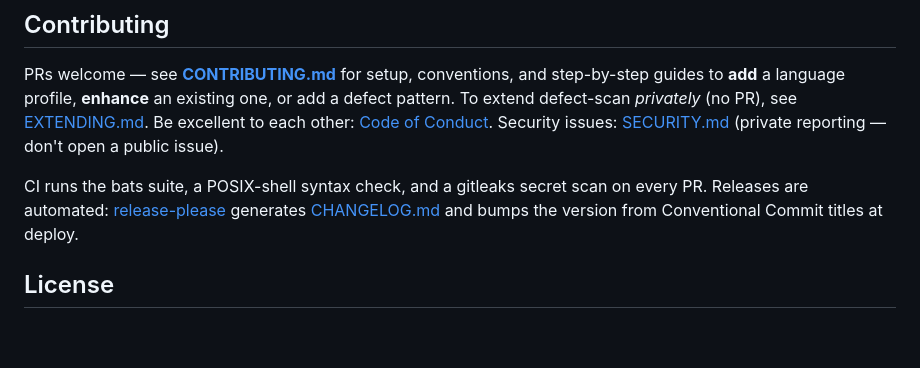
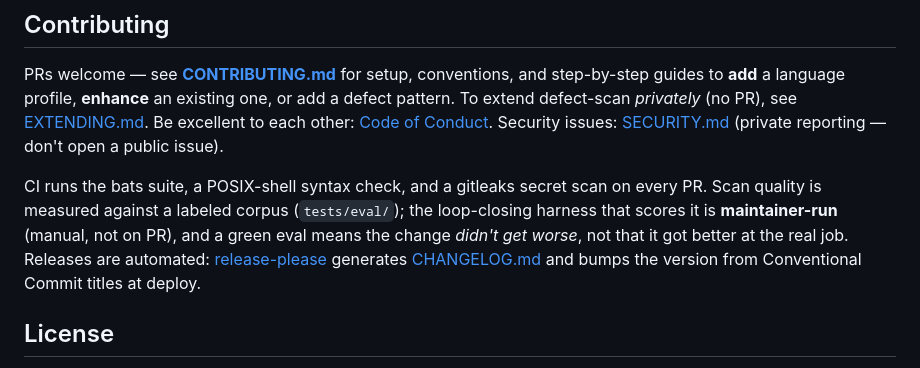
Before and after one commit to stylusnexus/defect-scan, a Markdown page: README.md, the part around the change. GitHub-like rendering; blank space fills up the shorter version.

Commit message:
docs(eval): loop-closing harness workflow, caveat, subcommands (#15)
Co-Authored-By: Claude Opus 4.8 <noreply@anthropic.com>

```diff
--- a/README.md
+++ b/README.md
@@ -125,7 +125,10 @@ or add a defect pattern. To extend defect-scan *privately* (no PR), see
 (private reporting — don't open a public issue).
 
 CI runs the bats suite, a POSIX-shell syntax check, and a gitleaks secret scan on
-every PR. Releases are automated: [release-please](https://github.com/googleapis/release-please)
+every PR. Scan quality is measured against a labeled corpus (`tests/eval/`); the
+loop-closing harness that scores it is **maintainer-run** (manual, not on PR), and a
+green eval means the change *didn't get worse*, not that it got better at the real job.
+Releases are automated: [release-please](https://github.com/googleapis/release-please)
 generates [CHANGELOG.md](./CHANGELOG.md) and bumps the version from Conventional
 Commit titles at deploy.
 
```
Also changed, not shown: CONTRIBUTING.md (+16 -0 lines), 1 other file.
